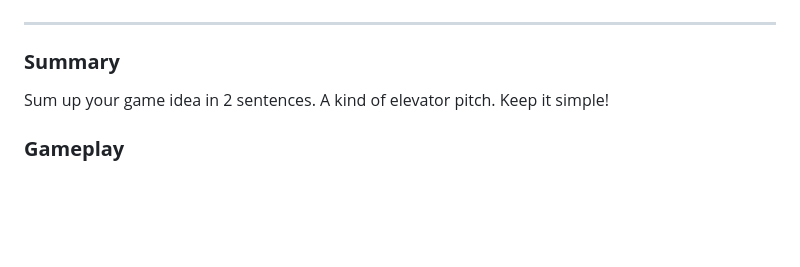
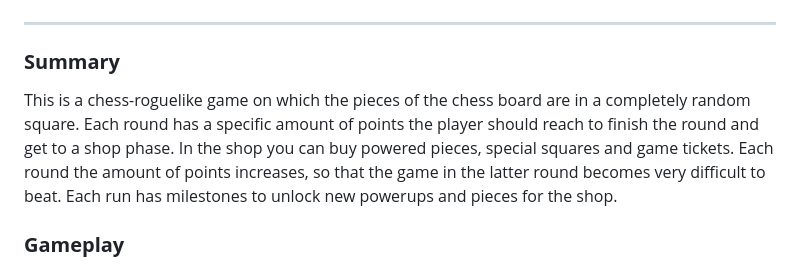
Before and after one commit to A01752391/Videojuego, a Markdown page: GDD.md, the part around the change. GitHub-like rendering; blank space fills up the shorter version.

Commit message:
AddedSummary.md
Added the summary

```diff
--- a/GDD.md
+++ b/GDD.md
@@ -46,7 +46,7 @@
 
 ### **Summary**
 
-Sum up your game idea in 2 sentences. A kind of elevator pitch. Keep it simple!
+This is a chess-roguelike game on which the pieces of the chess board are in a completely random square. Each round has a specific amount of points the player should reach to finish the round and get to a shop phase. In the shop you can buy powered pieces, special squares and game tickets. Each round the amount of points increases, so that the game in the latter round becomes very difficult to beat. Each run has milestones to unlock new powerups and pieces for the shop.
 
 ### **Gameplay**
 
```
